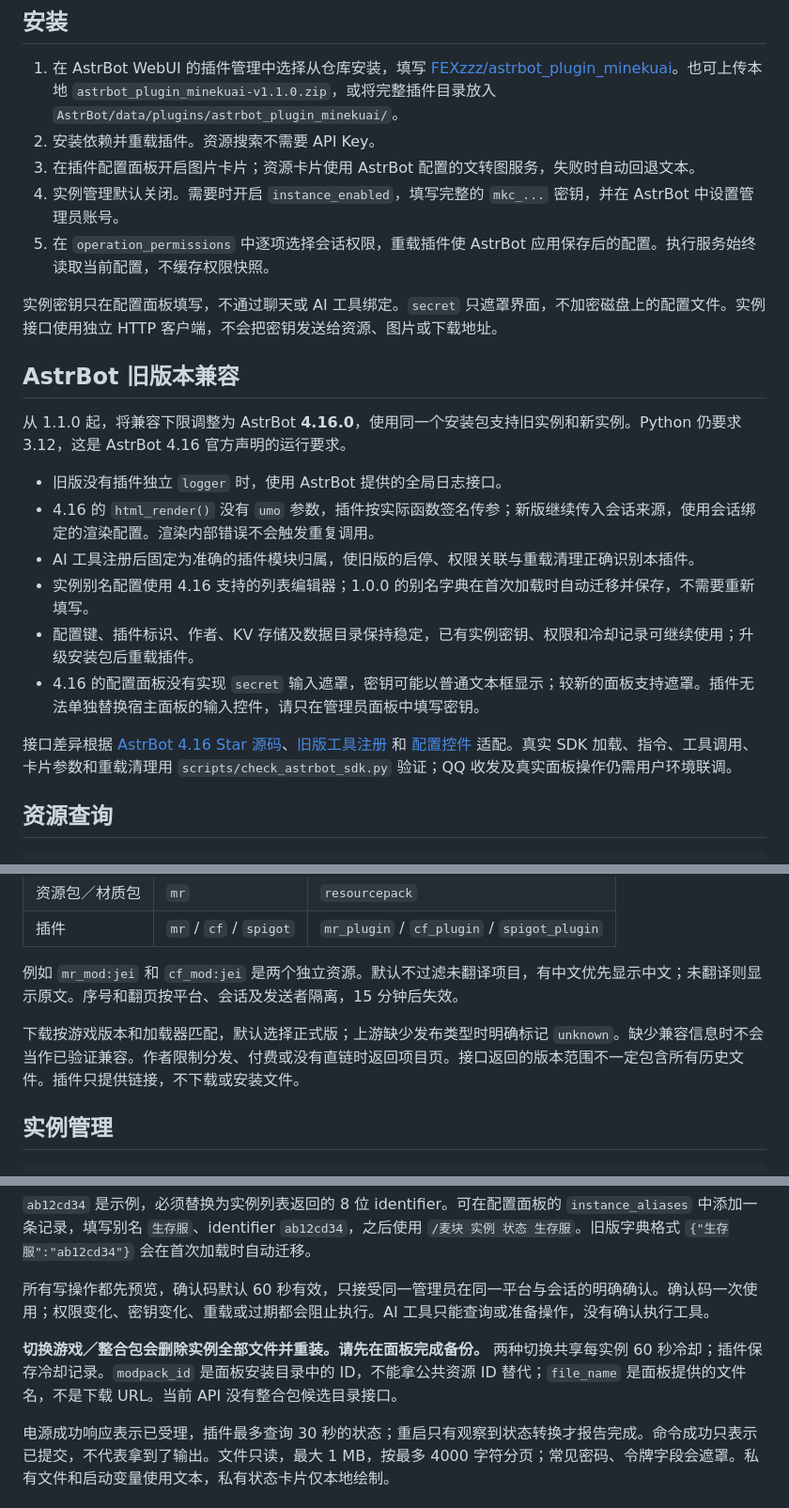
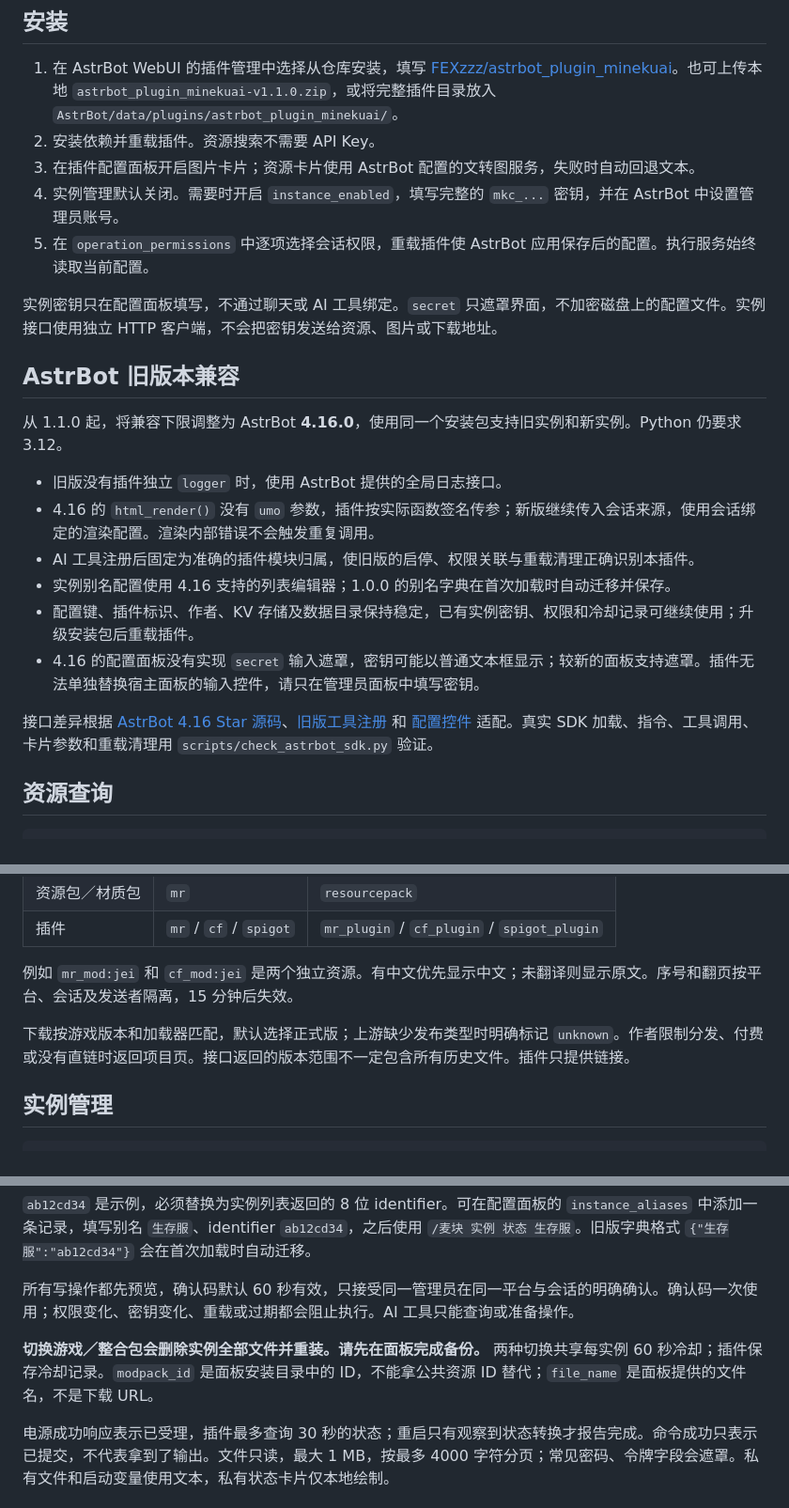
Before and after one commit to FEXzzz/astrbot_plugin_minekuai, a Markdown page: README.md, 3 parts joined by grey strips. Shown at 94% size. GitHub-like rendering.

Commit message:
docs: 精简 README 说明与兼容性文档

```diff
--- a/README.md
+++ b/README.md
@@ -10,22 +10,22 @@
 2. 安装依赖并重载插件。资源搜索不需要 API Key。
 3. 在插件配置面板开启图片卡片；资源卡片使用 AstrBot 配置的文转图服务，失败时自动回退文本。
 4. 实例管理默认关闭。需要时开启 `instance_enabled`，填写完整的 `mkc_...` 密钥，并在 AstrBot 中设置管理员账号。
-5. 在 `operation_permissions` 中逐项选择会话权限，重载插件使 AstrBot 应用保存后的配置。执行服务始终读取当前配置，不缓存权限快照。
+5. 在 `operation_permissions` 中逐项选择会话权限，重载插件使 AstrBot 应用保存后的配置。执行服务始终读取当前配置。
 
 实例密钥只在配置面板填写，不通过聊天或 AI 工具绑定。`secret` 只遮罩界面，不加密磁盘上的配置文件。实例接口使用独立 HTTP 客户端，不会把密钥发送给资源、图片或下载地址。
 
 ## AstrBot 旧版本兼容
 
-从 1.1.0 起，将兼容下限调整为 AstrBot **4.16.0**，使用同一个安装包支持旧实例和新实例。Python 仍要求 3.12，这是 AstrBot 4.16 官方声明的运行要求。
+从 1.1.0 起，将兼容下限调整为 AstrBot **4.16.0**，使用同一个安装包支持旧实例和新实例。Python 仍要求 3.12。
 
 - 旧版没有插件独立 `logger` 时，使用 AstrBot 提供的全局日志接口。
 - 4.16 的 `html_render()` 没有 `umo` 参数，插件按实际函数签名传参；新版继续传入会话来源，使用会话绑定的渲染配置。渲染内部错误不会触发重复调用。
 - AI 工具注册后固定为准确的插件模块归属，使旧版的启停、权限关联与重载清理正确识别本插件。
-- 实例别名配置使用 4.16 支持的列表编辑器；1.0.0 的别名字典在首次加载时自动迁移并保存，不需要重新填写。
+- 实例别名配置使用 4.16 支持的列表编辑器；1.0.0 的别名字典在首次加载时自动迁移并保存。
 - 配置键、插件标识、作者、KV 存储及数据目录保持稳定，已有实例密钥、权限和冷却记录可继续使用；升级安装包后重载插件。
 - 4.16 的配置面板没有实现 `secret` 输入遮罩，密钥可能以普通文本框显示；较新的面板支持遮罩。插件无法单独替换宿主面板的输入控件，请只在管理员面板中填写密钥。
 
-接口差异根据 [AstrBot 4.16 Star 源码](https://github.com/AstrBotDevs/AstrBot/blob/v4.16.0/astrbot/core/star/__init__.py)、[旧版工具注册](https://github.com/AstrBotDevs/AstrBot/blob/v4.16.0/astrbot/core/star/context.py) 和 [配置控件](https://github.com/AstrBotDevs/AstrBot/blob/v4.16.0/dashboard/src/components/shared/ConfigItemRenderer.vue) 适配。真实 SDK 加载、指令、工具调用、卡片参数和重载清理用 `scripts/check_astrbot_sdk.py` 验证；QQ 收发及真实面板操作仍需用户环境联调。
+接口差异根据 [AstrBot 4.16 Star 源码](https://github.com/AstrBotDevs/AstrBot/blob/v4.16.0/astrbot/core/star/__init__.py)、[旧版工具注册](https://github.com/AstrBotDevs/AstrBot/blob/v4.16.0/astrbot/core/star/context.py) 和 [配置控件](https://github.com/AstrBotDevs/AstrBot/blob/v4.16.0/dashboard/src/components/shared/ConfigItemRenderer.vue) 适配。真实 SDK 加载、指令、工具调用、卡片参数和重载清理用 `scripts/check_astrbot_sdk.py` 验证。
 
 ## 资源查询
 
@@ -55,9 +55,9 @@
 | 资源包／材质包 | `mr` | `resourcepack` |
 | 插件 | `mr` / `cf` / `spigot` | `mr_plugin` / `cf_plugin` / `spigot_plugin` |
 
-例如 `mr_mod:jei` 和 `cf_mod:jei` 是两个独立资源。默认不过滤未翻译项目，有中文优先显示中文；未翻译则显示原文。序号和翻页按平台、会话及发送者隔离，15 分钟后失效。
+例如 `mr_mod:jei` 和 `cf_mod:jei` 是两个独立资源。有中文优先显示中文；未翻译则显示原文。序号和翻页按平台、会话及发送者隔离，15 分钟后失效。
 
-下载按游戏版本和加载器匹配，默认选择正式版；上游缺少发布类型时明确标记 `unknown`。缺少兼容信息时不会当作已验证兼容。作者限制分发、付费或没有直链时返回项目页。接口返回的版本范围不一定包含所有历史文件。插件只提供链接，不下载或安装文件。
+下载按游戏版本和加载器匹配，默认选择正式版；上游缺少发布类型时明确标记 `unknown`。作者限制分发、付费或没有直链时返回项目页。接口返回的版本范围不一定包含所有历史文件。插件只提供链接。
 
 ## 实例管理
 
@@ -83,9 +83,9 @@
 
 `ab12cd34` 是示例，必须替换为实例列表返回的 8 位 identifier。可在配置面板的 `instance_aliases` 中添加一条记录，填写别名 `生存服`、identifier `ab12cd34`，之后使用 `/麦块 实例 状态 生存服`。旧版字典格式 `{"生存服":"ab12cd34"}` 会在首次加载时自动迁移。
 
-所有写操作都先预览，确认码默认 60 秒有效，只接受同一管理员在同一平台与会话的明确确认。确认码一次使用；权限变化、密钥变化、重载或过期都会阻止执行。AI 工具只能查询或准备操作，没有确认执行工具。
+所有写操作都先预览，确认码默认 60 秒有效，只接受同一管理员在同一平台与会话的明确确认。确认码一次使用；权限变化、密钥变化、重载或过期都会阻止执行。AI 工具只能查询或准备操作。
 
-**切换游戏／整合包会删除实例全部文件并重装。请先在面板完成备份。** 两种切换共享每实例 60 秒冷却；插件保存冷却记录。`modpack_id` 是面板安装目录中的 ID，不能拿公共资源 ID 替代；`file_name` 是面板提供的文件名，不是下载 URL。当前 API 没有整合包候选目录接口。
+**切换游戏／整合包会删除实例全部文件并重装。请先在面板完成备份。** 两种切换共享每实例 60 秒冷却；插件保存冷却记录。`modpack_id` 是面板安装目录中的 ID，不能拿公共资源 ID 替代；`file_name` 是面板提供的文件名，不是下载 URL。
 
 电源成功响应表示已受理，插件最多查询 30 秒的状态；重启只有观察到状态转换才报告完成。命令成功只表示已提交，不代表拿到了输出。文件只读，最大 1 MB，按最多 4000 字符分页；常见密码、令牌字段会遮罩。私有文件和启动变量使用文本，私有状态卡片仅本地绘制。
 
```
Also changed, not shown: other parts of README.md (+4 -4 lines).
